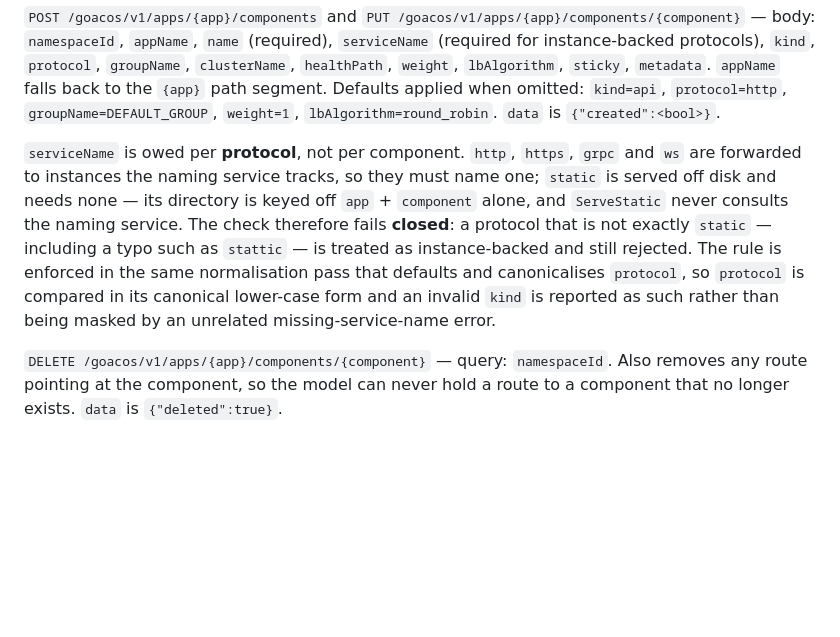
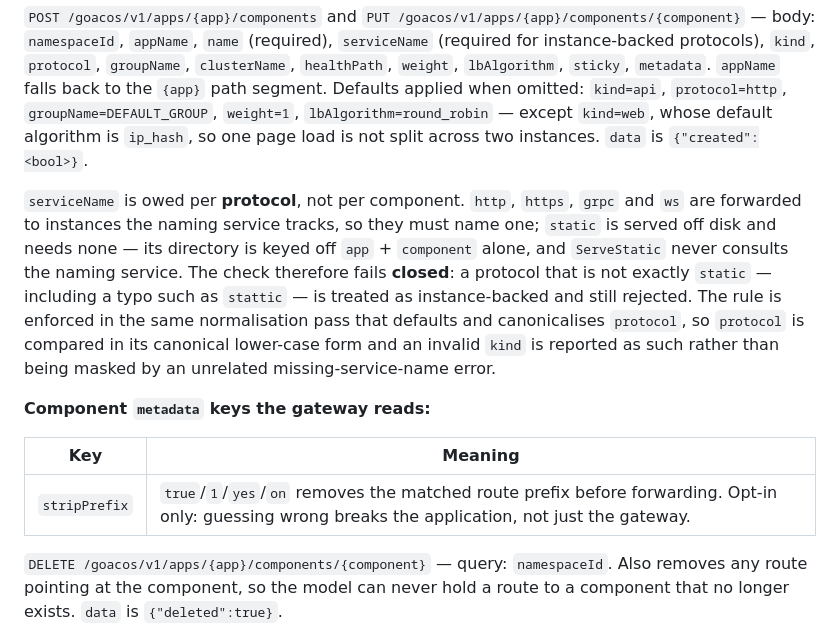
Before and after one commit to halfking/goacos, a Markdown page: docs/API.md, the part around the change. Rendered like a GitHub page; blank space fills up the shorter version.

```diff
--- a/docs/API.md
+++ b/docs/API.md
@@ -259,7 +259,9 @@ protocols), `kind`, `protocol`, `groupName`, `clusterName`, `healthPath`,
 `weight`, `lbAlgorithm`, `sticky`, `metadata`. `appName` falls back to the
 `{app}` path segment. Defaults applied when omitted: `kind=api`,
 `protocol=http`, `groupName=DEFAULT_GROUP`, `weight=1`,
-`lbAlgorithm=round_robin`. `data` is `{"created":<bool>}`.
+`lbAlgorithm=round_robin` — except `kind=web`, whose default algorithm is
+`ip_hash`, so one page load is not split across two instances. `data` is
+`{"created":<bool>}`.
 
 `serviceName` is owed per **protocol**, not per component. `http`, `https`,
 `grpc` and `ws` are forwarded to instances the naming service tracks, so they
@@ -271,6 +273,12 @@ instance-backed and still rejected. The rule is enforced in the same
 normalisation pass that defaults and canonicalises `protocol`, so `protocol`
 is compared in its canonical lower-case form and an invalid `kind` is reported
 as such rather than being masked by an unrelated missing-service-name error.
+
+**Component `metadata` keys the gateway reads:**
+
+| Key | Meaning |
+|---|---|
+| `stripPrefix` | `true`/`1`/`yes`/`on` removes the matched route prefix before forwarding. Opt-in only: guessing wrong breaks the application, not just the gateway. |
 
 `DELETE /goacos/v1/apps/{app}/components/{component}` — query: `namespaceId`.
 Also removes any route pointing at the component, so the model can never hold a
```
Also changed, not shown: docs/GATEWAY.md (+3 -3 lines), sdk/registry/README.md (+11 -6 lines).
